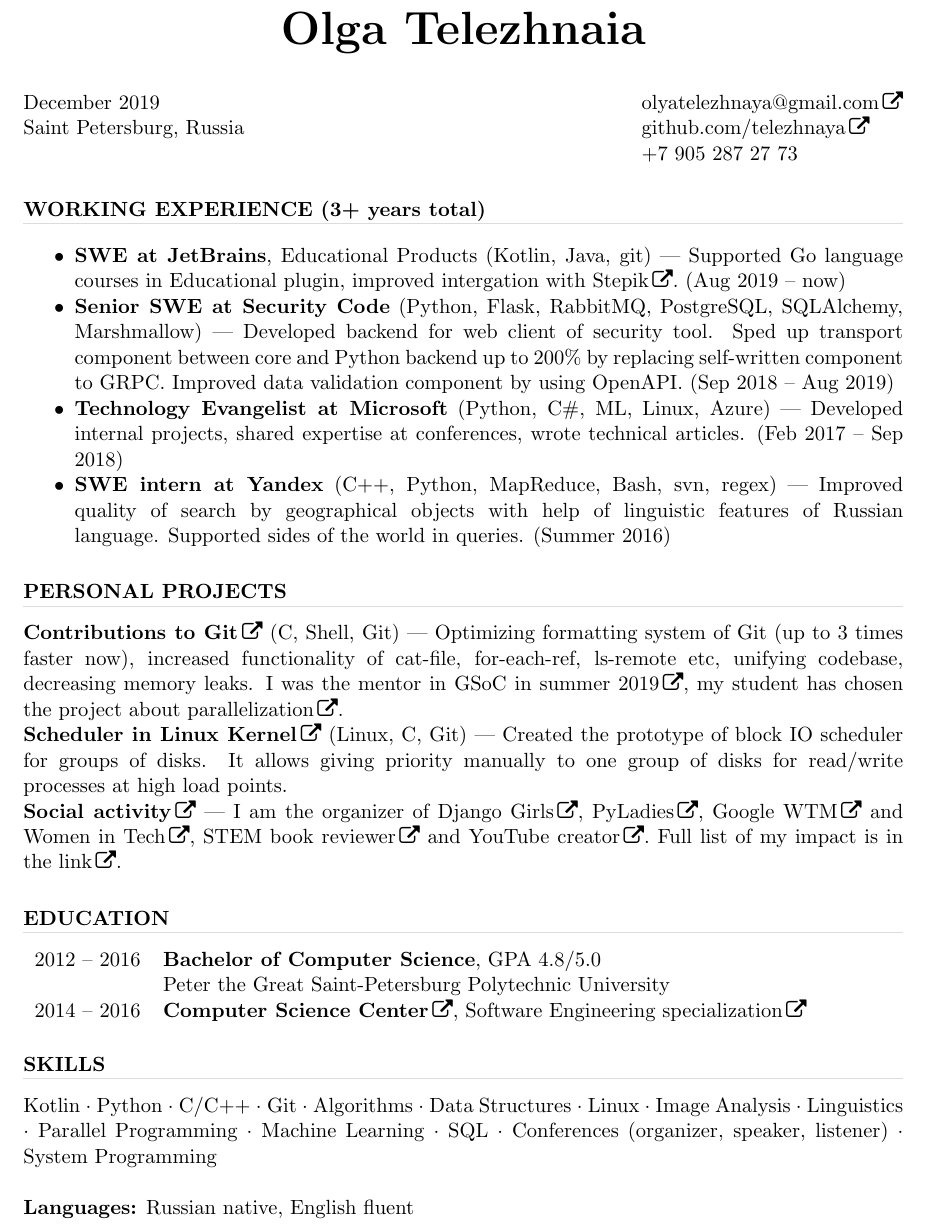
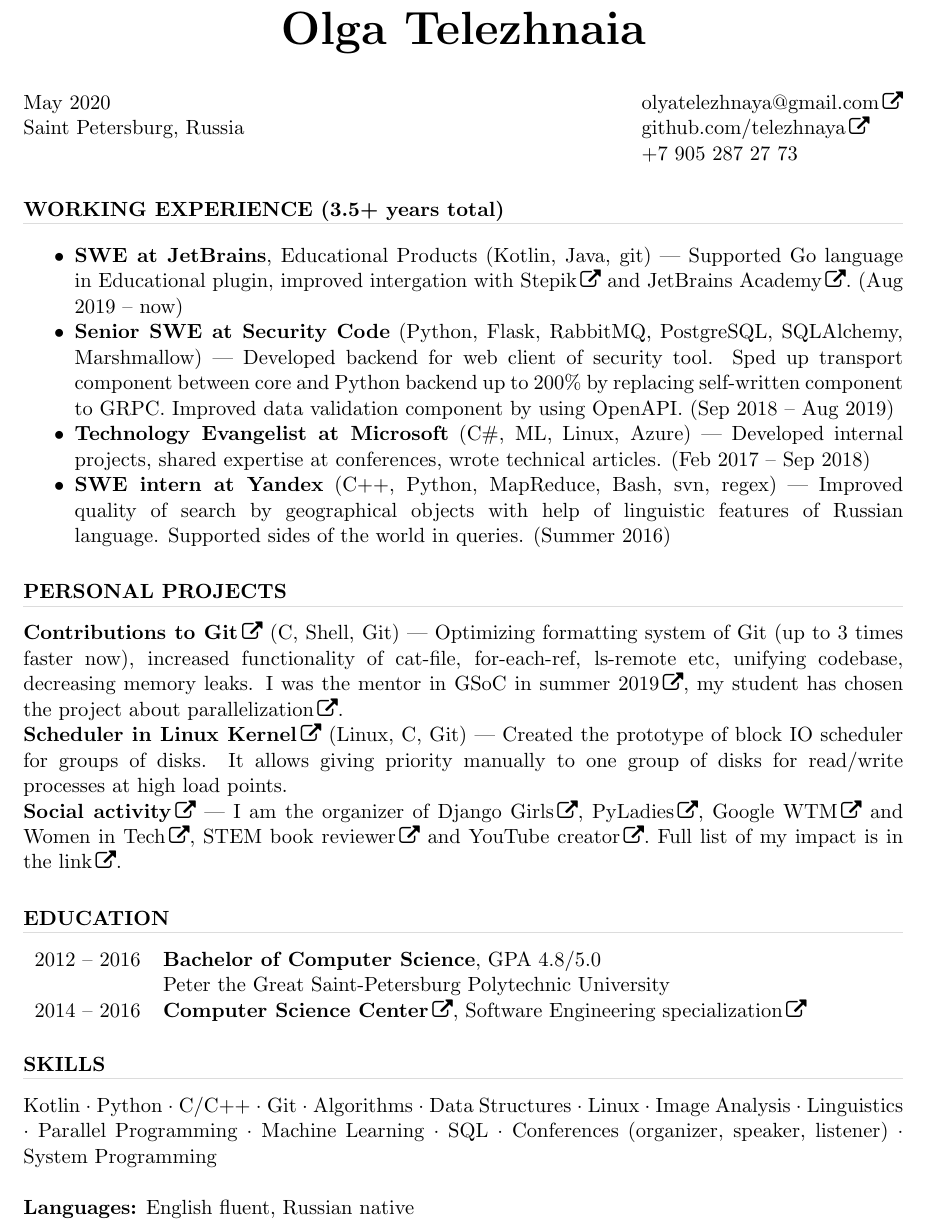
Before and after one commit to telezhnaya/about, a LaTeX CV (src/Telezhnaia.tex): part of the page, cut so that both start at the same text. Compiled offline with pdfLaTeX.

Commit message:
update resume

```diff
--- a/src/Telezhnaia.tex
+++ b/src/Telezhnaia.tex
@@ -32,7 +32,7 @@
 
 \name{\Huge Olga Telezhnaia\\[20pt]} % the \\[12pt] adds a blank line after name
 
-\address{December 2019 \\ Saint Petersburg, Russia}
+\address{May 2020 \\ Saint Petersburg, Russia}
 
 \address{\href{mailto:olyatelezhnaya@gmail.com}{olyatelezhnaya@gmail.com} \\
 \href{https://github.com/telezhnaya}{github.com/telezhnaya} \\ +7 905 287 27 73}
@@ -65,15 +65,15 @@
 %\textbf{Courses passed:} Algorithms and Data Structures (in 2 parts) $\cdot$ Fundamentals of Discrete Mathematics $\cdot$ Computer Architecture and OS $\cdot$ C++ (in 2 parts) $\cdot$ Image Analysis (in 2 parts) $\cdot$ Python $\cdot$ Parallel Programming $\cdot$ Android Development $\cdot$ Machine Learning (Course of Moscow Data Analysis School) \\ \\
 %\noindent \textbf{MOOCs:} \href{https://stepik.org/certificate/c97c48eb77cd3edbf2b4cb8d1624930ffe87cb7c.pdf}{Algorithms and Data Structures} $\cdot$ \href{https://www.coursera.org/learn/machine-learning}{Machine Learning by Andrew Ng, Stanford} $\cdot$ \href{https://www.coursera.org/learn/matematika-dlya-vseh}{Mathematics for everyone by Aleksey Savvateev}
 
-\section{\uppercase{Working Experience} (3+ years total)}
+\section{\uppercase{Working Experience} (3.5+ years total)}
 \begin{spacing}{0.3}
 \textcolor[RGB]{220,220,220}{\rule{\linewidth}{0.4pt}}
 \end{spacing}
 \vspace{0.2in}
    \begin{itemize} \itemsep -2pt  % reduce space between items
-    \item \textbf{SWE at JetBrains}, Educational Products (Kotlin, Java, git)~--- Supported Go language courses in Educational plugin, improved intergation with \href{https://stepik.org/}{Stepik}. (Aug 2019 – now)
+    \item \textbf{SWE at JetBrains}, Educational Products (Kotlin, Java, git)~--- Supported Go language in Educational plugin, improved intergation with \href{https://stepik.org/}{Stepik} and \href{https://hyperskill.org}{JetBrains Academy}. (Aug 2019 – now)
    \item {\textbf{Senior SWE at Security Code}} (Python, Flask, RabbitMQ, PostgreSQL, SQLAlchemy, Marshmallow)~--- Developed backend for web client of security tool. Sped up transport component between core and Python backend up to 200\% by replacing self-written component to GRPC. Improved data validation component by using OpenAPI. (Sep 2018 – Aug 2019)
-   \item {\textbf{Technology Evangelist at Microsoft}} (Python, C\#, ML, Linux, Azure)~--- Developed internal projects, shared expertise at conferences, wrote technical articles. (Feb 2017 – Sep 2018)
+   \item {\textbf{Technology Evangelist at Microsoft}} (C\#, ML, Linux, Azure)~--- Developed internal projects, shared expertise at conferences, wrote technical articles. (Feb 2017 – Sep 2018)
    \item {\textbf{SWE intern at Yandex}} (C++, Python, MapReduce, Bash, svn, regex)~--- Improved quality of search by geographical objects with help of linguistic features of Russian language. Supported sides of the world in queries. (Summer 2016)
 %   \item \textbf{\href{https://github.com/ignatov/intellij-erlang/commits?author=telezhnaya}{SWE intern at JetBrains}} (Java, JUnit, Erlang, git)~--- Developed IntelliJ plugin for Erlang programming language. Created multiple inspections, autocompleting, links resolution requested by users. (Summer 2015)
  \end{itemize}
@@ -119,7 +119,7 @@
 % \textbf{Other}~--- Took part in Hacktoberfest, MS Hackathon, Google Code Jam to I/O. I always visit as many conferences as I can to share my knowledge and find new friends.
 % \textbf{My biggest passion is} to develop parts of large project. I enjoy my main SWE role, and I am happy to make social impact projects as a hobby.
 
-\textbf{Languages:} Russian native, English fluent
+\textbf{Languages:} English fluent, Russian native
 
 \end{resume}
 \end{document}
```
Also changed, not shown: Telezhnaia-cv.pdf.
